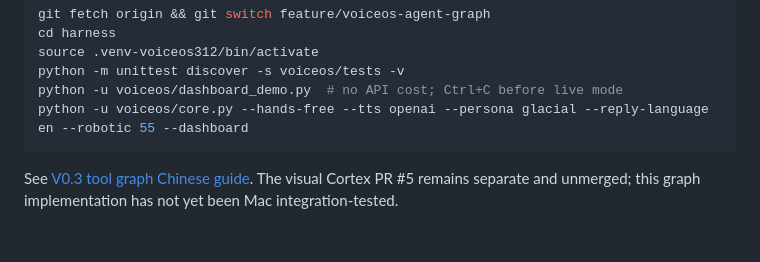
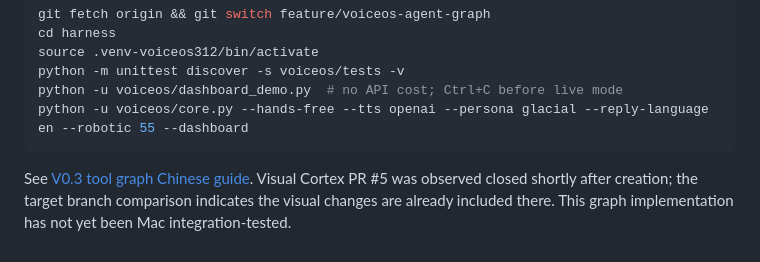
Before and after one commit to niehmanyo/ultronai, a Markdown page: README.md, the part around the change. Rendered like a GitHub page.

Commit message:
docs(voiceos): record current PR #5 closure and separate graph development status

````diff
--- a/README.md
+++ b/README.md
@@ -153,4 +153,4 @@ python -u voiceos/dashboard_demo.py  # no API cost; Ctrl+C before live mode
 python -u voiceos/core.py --hands-free --tts openai --persona glacial --reply-language en --robotic 55 --dashboard
 ```
 
-See [V0.3 tool graph Chinese guide](harness/docs/VOICEOS_AGENT_GRAPH_ZH.md). The visual Cortex PR #5 remains separate and unmerged; this graph implementation has not yet been Mac integration-tested.
+See [V0.3 tool graph Chinese guide](harness/docs/VOICEOS_AGENT_GRAPH_ZH.md). Visual Cortex PR #5 was observed closed shortly after creation; the target branch comparison indicates the visual changes are already included there. This graph implementation has not yet been Mac integration-tested.
````
